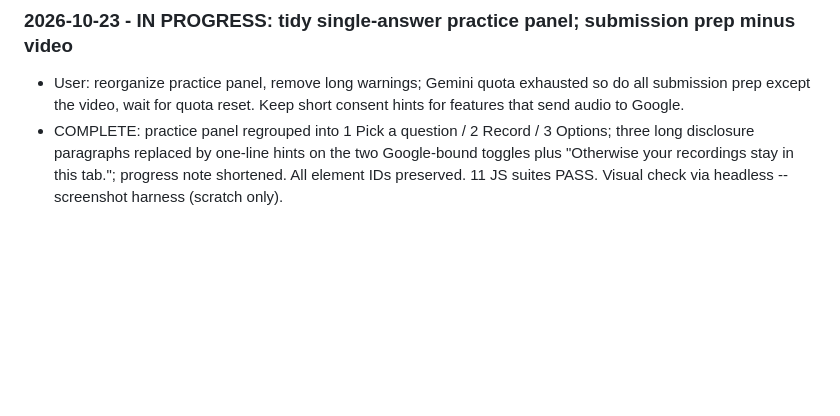
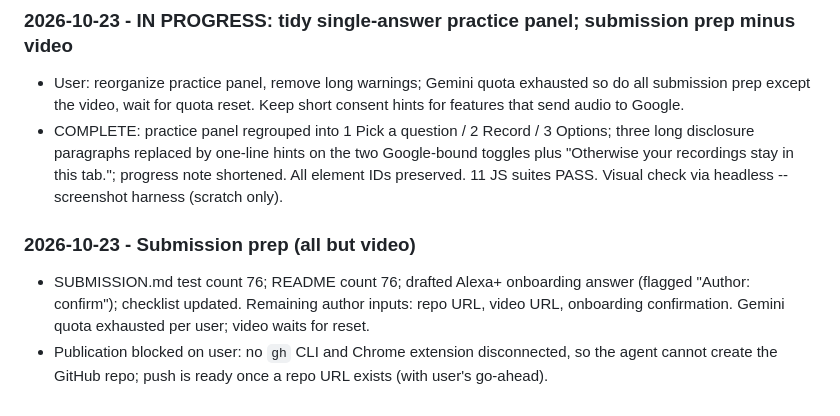
Before and after one commit to mtcd001-tech/rehearsal, a Markdown page: WORK_LOG.md, the part around the change. Rendered like a GitHub page; blank space fills up the shorter version.

```diff
--- a/WORK_LOG.md
+++ b/WORK_LOG.md
@@ -424,3 +424,7 @@ Append meaningful milestones here. Keep `HANDOFF.md` as the current snapshot. Da
 ### 2026-10-23 - IN PROGRESS: tidy single-answer practice panel; submission prep minus video
 - User: reorganize practice panel, remove long warnings; Gemini quota exhausted so do all submission prep except the video, wait for quota reset. Keep short consent hints for features that send audio to Google.
 - COMPLETE: practice panel regrouped into 1 Pick a question / 2 Record / 3 Options; three long disclosure paragraphs replaced by one-line hints on the two Google-bound toggles plus "Otherwise your recordings stay in this tab."; progress note shortened. All element IDs preserved. 11 JS suites PASS. Visual check via headless --screenshot harness (scratch only).
+
+### 2026-10-23 - Submission prep (all but video)
+- SUBMISSION.md test count 76; README count 76; drafted Alexa+ onboarding answer (flagged "Author: confirm"); checklist updated. Remaining author inputs: repo URL, video URL, onboarding confirmation. Gemini quota exhausted per user; video waits for reset.
+- Publication blocked on user: no `gh` CLI and Chrome extension disconnected, so the agent cannot create the GitHub repo; push is ready once a repo URL exists (with user's go-ahead).
```
Also changed, not shown: SUBMISSION.md (+1 -1 lines).
